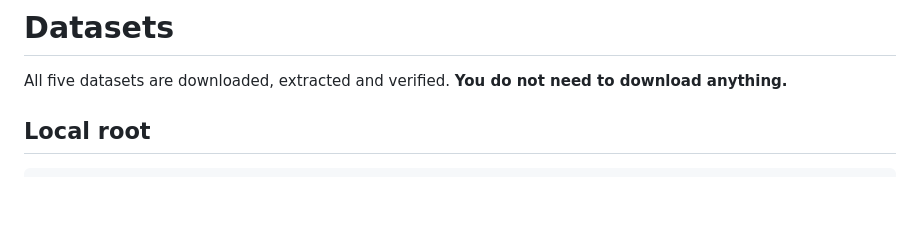
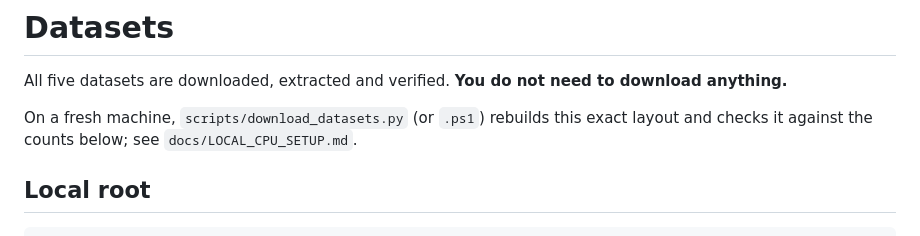
Before and after one commit to macwave12/deep_project_calibration_aware_tta, a Markdown page: docs/DATASETS.md, the part around the change. Rendered like a GitHub page; blank space fills up the shorter version.

```diff
--- a/docs/DATASETS.md
+++ b/docs/DATASETS.md
@@ -1,6 +1,9 @@
 # Datasets
 
 All five datasets are downloaded, extracted and verified. **You do not need to download anything.**
+
+On a fresh machine, `scripts/download_datasets.py` (or `.ps1`) rebuilds this exact layout and
+checks it against the counts below; see `docs/LOCAL_CPU_SETUP.md`.
 
 ## Local root
 
```
Also changed, not shown: docs/LOCAL_CPU_SETUP.md (added, +140 -0 lines).
